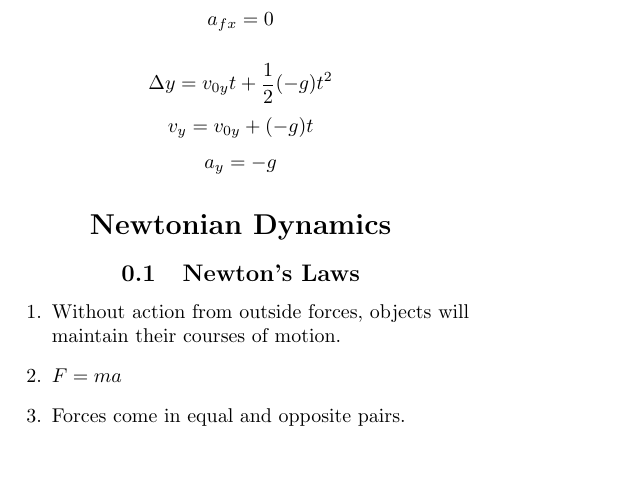
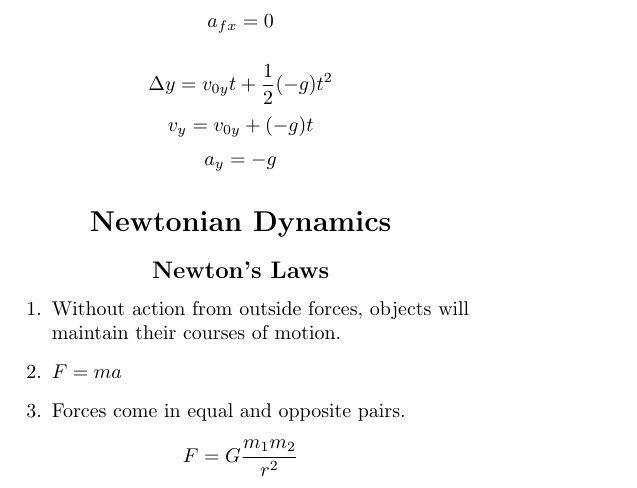
Before and after one commit to ErikBoesen/formulasheet, a LaTeX document (sheet.tex): part of the page, cut so that both start at the same text. Compiled offline with pdfLaTeX.

Commit message:
Add Newton's gravitation law

```diff
--- a/sheet.tex
+++ b/sheet.tex
@@ -26,10 +26,11 @@ $$v_{y}=v_{0y}+(-g)t$$
 $$a_{y}=-g$$
 
 \section*{Newtonian Dynamics}
-\subsection{Newton's Laws}
+\subsection*{Newton's Laws}
 \begin{enumerate}
   \item{Without action from outside forces, objects will maintain their courses of motion.}
   \item{$F=ma$}
   \item{Forces come in equal and opposite pairs.}
 \end{enumerate}
+$$F=G\frac{m_1m_2}{r^2}$$
 \end{document}
```
